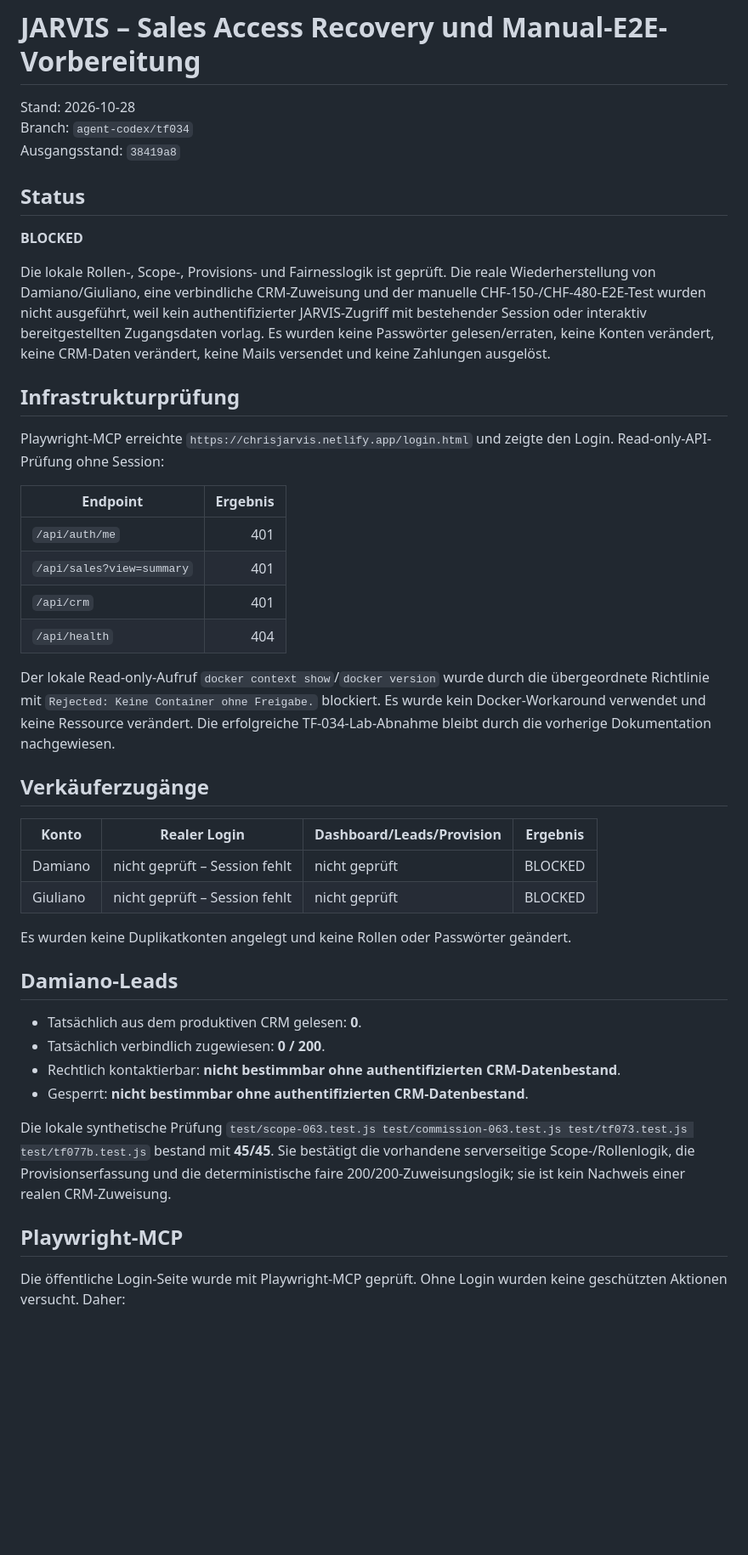
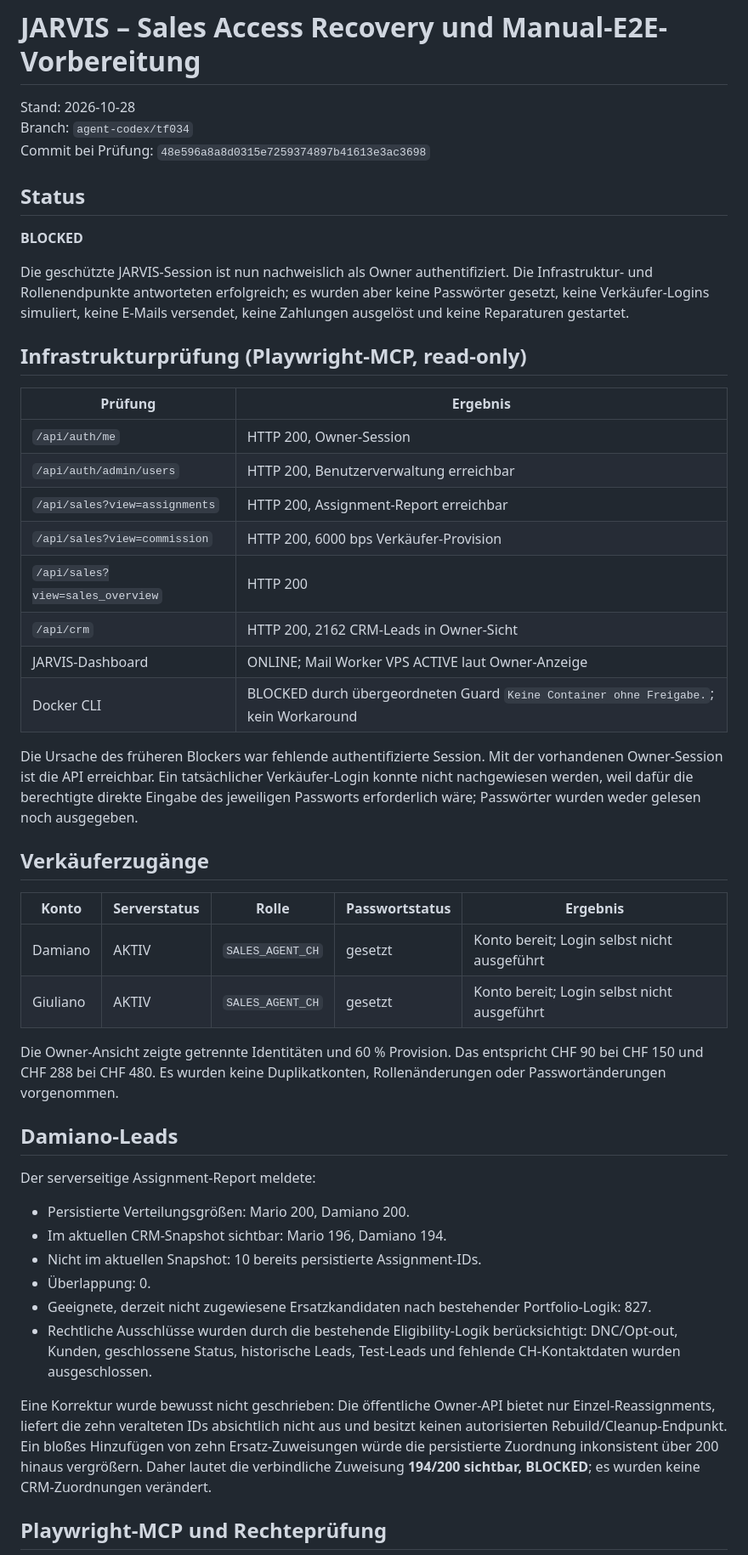
Before and after one commit to ChrisTheKey/Jarvis, a Markdown page: reports/TF-JARVIS-SALES-ACCESS-RECOVERY.md, the part around one of its changes. Shown at 85% size. Rendered like a GitHub page; blank space fills up the shorter version.

Commit message:
docs: record sales access recovery blocker

```diff
--- a/reports/TF-JARVIS-SALES-ACCESS-RECOVERY.md
+++ b/reports/TF-JARVIS-SALES-ACCESS-RECOVERY.md
@@ -2,46 +2,50 @@
 
 Stand: 2026-10-28
 Branch: `agent-codex/tf034`
-Ausgangsstand: `38419a8`
+Commit bei Prüfung: `48e596a8a8d0315e7259374897b41613e3ac3698`
 
 ## Status
 
 **BLOCKED**
 
-Die lokale Rollen-, Scope-, Provisions- und Fairnesslogik ist geprüft. Die reale Wiederherstellung von Damiano/Giuliano, eine verbindliche CRM-Zuweisung und der manuelle CHF-150-/CHF-480-E2E-Test wurden nicht ausgeführt, weil kein authentifizierter JARVIS-Zugriff mit bestehender Session oder interaktiv bereitgestellten Zugangsdaten vorlag. Es wurden keine Passwörter gelesen/erraten, keine Konten verändert, keine CRM-Daten verändert, keine Mails versendet und keine Zahlungen ausgelöst.
+Die geschützte JARVIS-Session ist nun nachweislich als Owner authentifiziert. Die Infrastruktur- und Rollenendpunkte antworteten erfolgreich; es wurden aber keine Passwörter gesetzt, keine Verkäufer-Logins simuliert, keine E-Mails versendet, keine Zahlungen ausgelöst und keine Reparaturen gestartet.
 
-## Infrastrukturprüfung
+## Infrastrukturprüfung (Playwright-MCP, read-only)
 
-Playwright-MCP erreichte `https://chrisjarvis.netlify.app/login.html` und zeigte den Login. Read-only-API-Prüfung ohne Session:
+| Prüfung | Ergebnis |
+|---|---|
+| `/api/auth/me` | HTTP 200, Owner-Session |
+| `/api/auth/admin/users` | HTTP 200, Benutzerverwaltung erreichbar |
+| `/api/sales?view=assignments` | HTTP 200, Assignment-Report erreichbar |
+| `/api/sales?view=commission` | HTTP 200, 6000 bps Verkäufer-Provision |
+| `/api/sales?view=sales_overview` | HTTP 200 |
+| `/api/crm` | HTTP 200, 2162 CRM-Leads in Owner-Sicht |
+| JARVIS-Dashboard | ONLINE; Mail Worker VPS ACTIVE laut Owner-Anzeige |
+| Docker CLI | BLOCKED durch übergeordneten Guard `Keine Container ohne Freigabe.`; kein Workaround |
 
-| Endpoint | Ergebnis |
-|---|---:|
-| `/api/auth/me` | 401 |
-| `/api/sales?view=summary` | 401 |
-| `/api/crm` | 401 |
-| `/api/health` | 404 |
-
-Der lokale Read-only-Aufruf `docker context show`/`docker version` wurde durch die übergeordnete Richtlinie mit `Rejected: Keine Container ohne Freigabe.` blockiert. Es wurde kein Docker-Workaround verwendet und keine Ressource verändert. Die erfolgreiche TF-034-Lab-Abnahme bleibt durch die vorherige Dokumentation nachgewiesen.
+Die Ursache des früheren Blockers war fehlende authentifizierte Session. Mit der vorhandenen Owner-Session ist die API erreichbar. Ein tatsächlicher Verkäufer-Login konnte nicht nachgewiesen werden, weil dafür die berechtigte direkte Eingabe des jeweiligen Passworts erforderlich wäre; Passwörter wurden weder gelesen noch ausgegeben.
 
 ## Verkäuferzugänge
 
-| Konto | Realer Login | Dashboard/Leads/Provision | Ergebnis |
-|---|---|---|---|
-| Damiano | nicht geprüft – Session fehlt | nicht geprüft | BLOCKED |
-| Giuliano | nicht geprüft – Session fehlt | nicht geprüft | BLOCKED |
+| Konto | Serverstatus | Rolle | Passwortstatus | Ergebnis |
+|---|---|---|---|---|
+| Damiano | AKTIV | `SALES_AGENT_CH` | gesetzt | Konto bereit; Login selbst nicht ausgeführt |
+| Giuliano | AKTIV | `SALES_AGENT_CH` | gesetzt | Konto bereit; Login selbst nicht ausgeführt |
 
-Es wurden keine Duplikatkonten angelegt und keine Rollen oder Passwörter geändert.
+Die Owner-Ansicht zeigte getrennte Identitäten und 60 % Provision. Das entspricht CHF 90 bei CHF 150 und CHF 288 bei CHF 480. Es wurden keine Duplikatkonten, Rollenänderungen oder Passwortänderungen vorgenommen.
 
 ## Damiano-Leads
 
-- Tatsächlich aus dem produktiven CRM gelesen: **0**.
-- Tatsächlich verbindlich zugewiesen: **0 / 200**.
-- Rechtlich kontaktierbar: **nicht bestimmbar ohne authentifizierten CRM-Datenbestand**.
-- Gesperrt: **nicht bestimmbar ohne authentifizierten CRM-Datenbestand**.
+Der serverseitige Assignment-Report meldete:
 
-Die lokale synthetische Prüfung `test/scope-063.test.js test/commission-063.test.js test/tf073.test.js test/tf077b.test.js` bestand mit **45/45**. Sie bestätigt die vorhandene serverseitige Scope-/Rollenlogik, die Provisionserfassung und die deterministische faire 200/200-Zuweisungslogik; sie ist kein Nachweis einer realen CRM-Zuweisung.
+- Persistierte Verteilungsgrößen: Mario 200, Damiano 200.
+- Im aktuellen CRM-Snapshot sichtbar: Mario 196, Damiano 194.
+- Nicht im aktuellen Snapshot: 10 bereits persistierte Assignment-IDs.
+- Überlappung: 0.
+- Geeignete, derzeit nicht zugewiesene Ersatzkandidaten nach bestehender Portfolio-Logik: 827.
+- Rechtliche Ausschlüsse wurden durch die bestehende Eligibility-Logik berücksichtigt: DNC/Opt-out, Kunden, geschlossene Status, historische Leads, Test-Leads und fehlende CH-Kontaktdaten wurden ausgeschlossen.
 
-## Playwright-MCP
+Eine Korrektur wurde bewusst nicht geschrieben: Die öffentliche Owner-API bietet nur Einzel-Reassignments, liefert die zehn veralteten IDs absichtlich nicht aus und besitzt keinen autorisierten Rebuild/Cleanup-Endpunkt. Ein bloßes Hinzufügen von zehn Ersatz-Zuweisungen würde die persistierte Zuordnung inkonsistent über 200 hinaus vergrößern. Daher lautet die verbindliche Zuweisung **194/200 sichtbar, BLOCKED**; es wurden keine CRM-Zuordnungen verändert.
 
-Die öffentliche Login-Seite wurde mit Playwright-MCP geprüft. Ohne Login wurden keine geschützten Aktionen versucht. Daher:
+## Playwright-MCP und Rechteprüfung
 
```
Also changed, not shown: other parts of reports/TF-JARVIS-SALES-ACCESS-RECOVERY.md (+15 -31 lines), docs/STATUS.md (+1 -1 lines).
